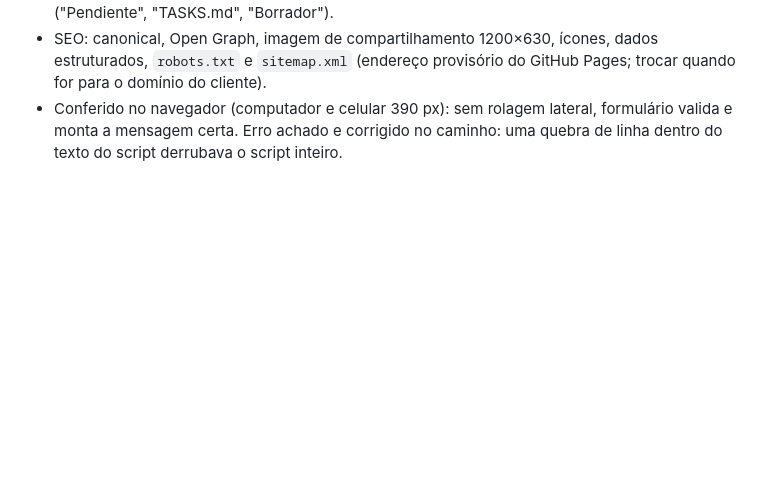
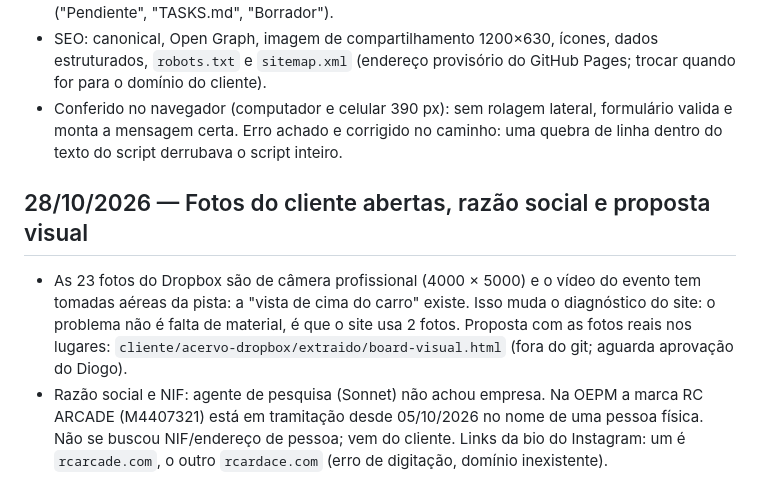
Before and after one commit to DiogoTorresWeb/rc-arcade, a Markdown page: HISTORICO.md, the part around the change. Drawn GitHub-style; blank space fills up the shorter version.

```diff
--- a/HISTORICO.md
+++ b/HISTORICO.md
@@ -199,3 +199,11 @@ Ho Motorsports guardada em `REFERENCIAS.md`, parada até a V2 voltar.
   (endereço provisório do GitHub Pages; trocar quando for para o domínio do cliente).
 - Conferido no navegador (computador e celular 390 px): sem rolagem lateral, formulário valida e monta a mensagem certa.
   Erro achado e corrigido no caminho: uma quebra de linha dentro do texto do script derrubava o script inteiro.
+
+## 28/10/2026 — Fotos do cliente abertas, razão social e proposta visual
+- As 23 fotos do Dropbox são de câmera profissional (4000 × 5000) e o vídeo do evento tem tomadas aéreas da pista: a "vista de cima do
+  carro" existe. Isso muda o diagnóstico do site: o problema não é falta de material, é que o site usa 2 fotos. Proposta com as
+  fotos reais nos lugares: `cliente/acervo-dropbox/extraido/board-visual.html` (fora do git; aguarda aprovação do Diogo).
+- Razão social e NIF: agente de pesquisa (Sonnet) não achou empresa. Na OEPM a marca RC ARCADE (M4407321) está em tramitação desde
+  05/10/2026 no nome de uma pessoa física. Não se buscou NIF/endereço de pessoa; vem do cliente. Links da bio do Instagram: um é
+  `rcarcade.com`, o outro `rcardace.com` (erro de digitação, domínio inexistente).
```
Also changed, not shown: PLANO-DE-MELHORIA.md (+2 -0 lines), cliente/ACERVO.md (+10 -0 lines).
